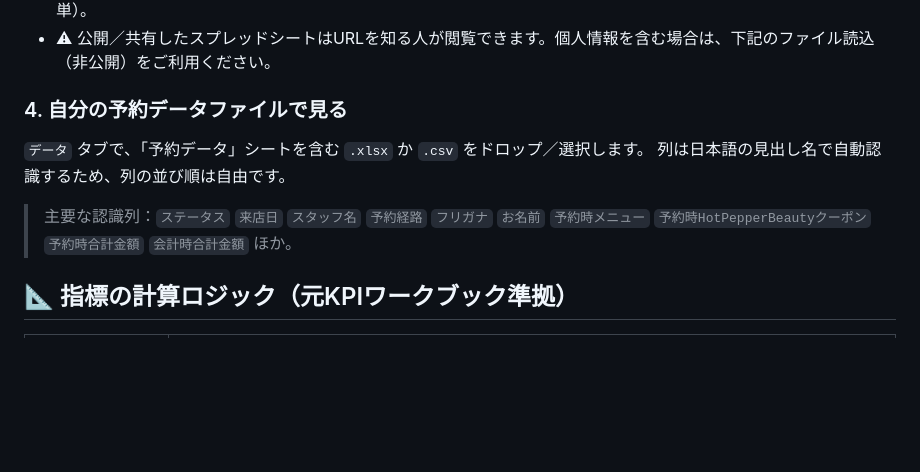
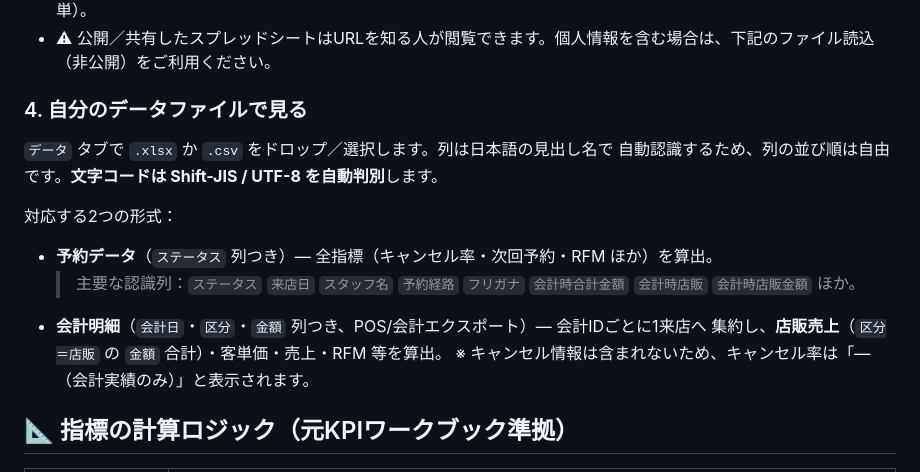
Before and after one commit to tanukichiyamaguchi/KATE-KPI, a Markdown page: README.md, the part around the change. GitHub-like rendering; blank space fills up the shorter version.

```diff
--- a/README.md
+++ b/README.md
@@ -46,12 +46,18 @@
 - 1行目の見出しは「予約データ」シートと同じ日本語列にしてください（`data/template.csv` をインポートすると簡単）。
 - ⚠ 公開／共有したスプレッドシートはURLを知る人が閲覧できます。個人情報を含む場合は、下記のファイル読込（非公開）をご利用ください。
 
-### 4. 自分の予約データファイルで見る
-`データ` タブで、「予約データ」シートを含む `.xlsx` か `.csv` をドロップ／選択します。
-列は日本語の見出し名で自動認識するため、列の並び順は自由です。
+### 4. 自分のデータファイルで見る
+`データ` タブで `.xlsx` か `.csv` をドロップ／選択します。列は日本語の見出し名で
+自動認識するため、列の並び順は自由です。**文字コードは Shift-JIS / UTF-8 を自動判別**します。
 
-> 主要な認識列：`ステータス` `来店日` `スタッフ名` `予約経路` `フリガナ` `お名前`
-> `予約時メニュー` `予約時HotPepperBeautyクーポン` `予約時合計金額` `会計時合計金額` ほか。
+対応する2つの形式：
+
+- **予約データ**（`ステータス` 列つき）— 全指標（キャンセル率・次回予約・RFM ほか）を算出。
+  > 主要な認識列：`ステータス` `来店日` `スタッフ名` `予約経路` `フリガナ` `会計時合計金額`
+  > `会計時店販` `会計時店販金額` ほか。
+- **会計明細**（`会計日`・`区分`・`金額` 列つき、POS/会計エクスポート）— 会計IDごとに1来店へ
+  集約し、**店販売上**（`区分＝店販` の `金額` 合計）・客単価・売上・RFM 等を算出。
+  ※ キャンセル情報は含まれないため、キャンセル率は「—（会計実績のみ）」と表示されます。
 
 ## 📐 指標の計算ロジック（元KPIワークブック準拠）
 
```
Also changed, not shown: docs/shots/d-staff-light.jpg, docs/shots/hero.jpg, 4 other files.
